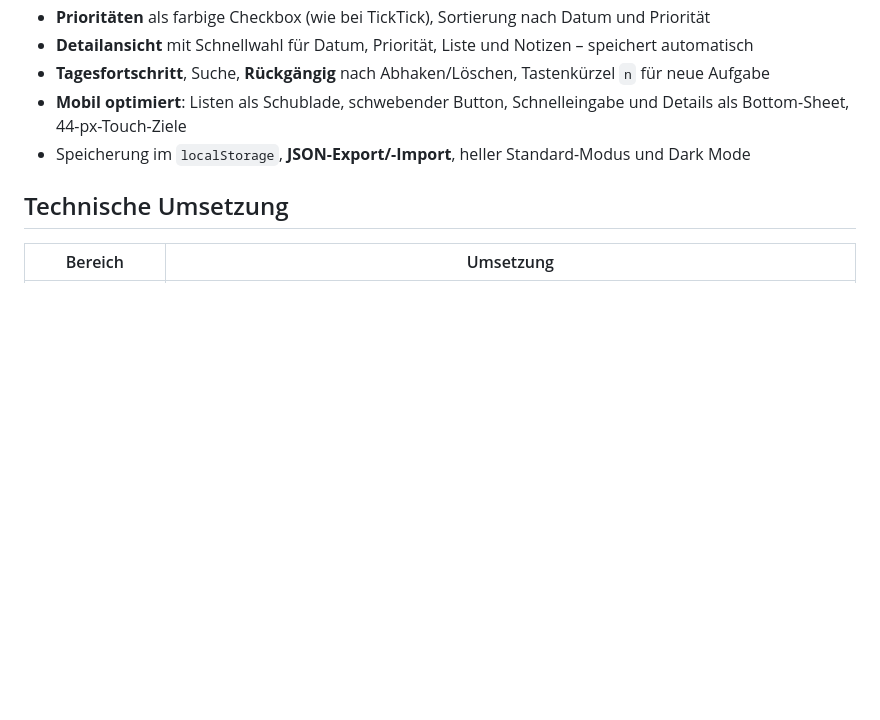
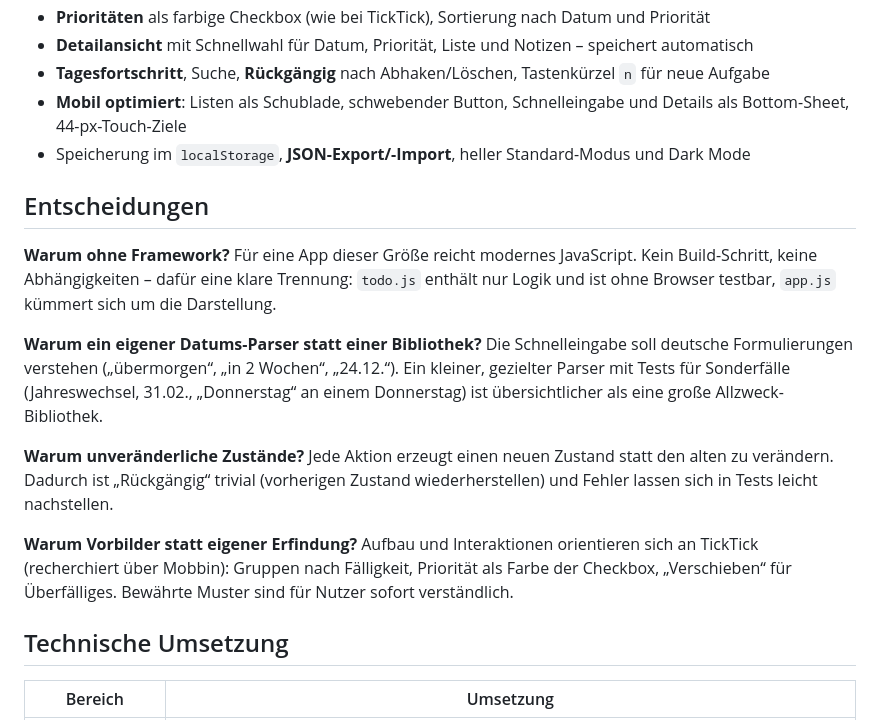
Before and after one commit to Surhay276/todo-app, a Markdown page: README.md, the part around one of its changes. Rendered like a GitHub page; blank space fills up the shorter version.

```diff
--- a/README.md
+++ b/README.md
@@ -18,6 +25,16 @@ Eine To-do-App im Stil von TickTick – ohne Framework, nur HTML, CSS und modern
 - **Tagesfortschritt**, Suche, **Rückgängig** nach Abhaken/Löschen, Tastenkürzel `n` für neue Aufgabe
 - **Mobil optimiert**: Listen als Schublade, schwebender Button, Schnelleingabe und Details als Bottom-Sheet, 44-px-Touch-Ziele
 - Speicherung im `localStorage`, **JSON-Export/-Import**, heller Standard-Modus und Dark Mode
+
+## Entscheidungen
+
+**Warum ohne Framework?** Für eine App dieser Größe reicht modernes JavaScript. Kein Build-Schritt, keine Abhängigkeiten – dafür eine klare Trennung: `todo.js` enthält nur Logik und ist ohne Browser testbar, `app.js` kümmert sich um die Darstellung.
+
+**Warum ein eigener Datums-Parser statt einer Bibliothek?** Die Schnelleingabe soll deutsche Formulierungen verstehen („übermorgen“, „in 2 Wochen“, „24.12.“). Ein kleiner, gezielter Parser mit Tests für Sonderfälle (Jahreswechsel, 31.02., „Donnerstag“ an einem Donnerstag) ist übersichtlicher als eine große Allzweck-Bibliothek.
+
+**Warum unveränderliche Zustände?** Jede Aktion erzeugt einen neuen Zustand statt den alten zu verändern. Dadurch ist „Rückgängig“ trivial (vorherigen Zustand wiederherstellen) und Fehler lassen sich in Tests leicht nachstellen.
+
+**Warum Vorbilder statt eigener Erfindung?** Aufbau und Interaktionen orientieren sich an TickTick (recherchiert über Mobbin): Gruppen nach Fälligkeit, Priorität als Farbe der Checkbox, „Verschieben“ für Überfälliges. Bewährte Muster sind für Nutzer sofort verständlich.
 
 ## Technische Umsetzung
 
```
Also changed, not shown: other parts of README.md (+7 -0 lines), docs/og.png (added), docs/screenshot-dark.png (added), docs/screenshot-desktop.png (added), docs/screenshot-mobil.png (added), 1 other file.
